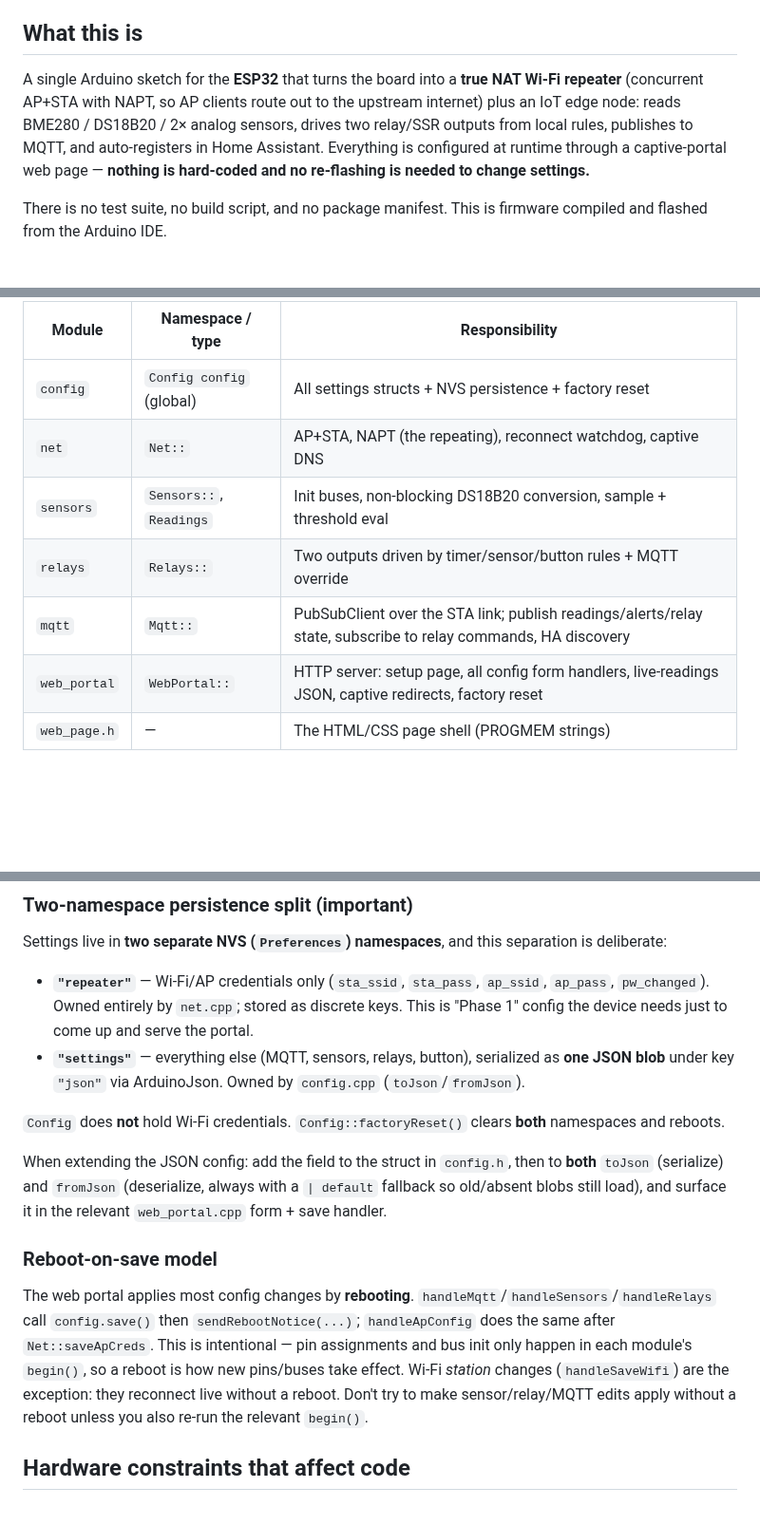
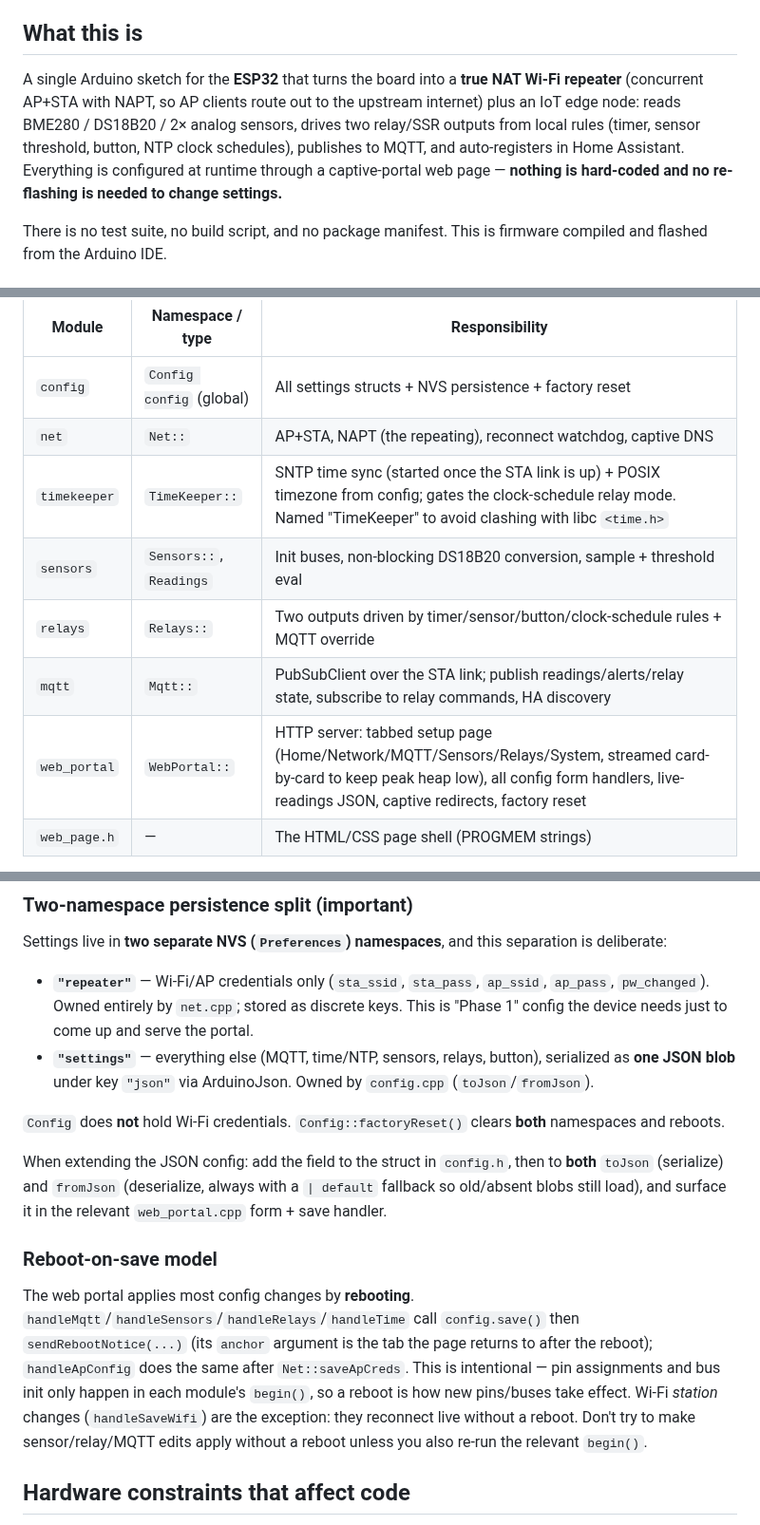
Before and after one commit to opivankristovi/ESP32-Smart-WiFi-Repeater, a Markdown page: CLAUDE.md, 3 parts joined by grey strips. Shown at 95% size. Drawn GitHub-style; blank space fills up the shorter version.

```diff
--- a/CLAUDE.md
+++ b/CLAUDE.md
@@ -4,7 +4,7 @@ This file provides guidance to Claude Code (claude.ai/code) when working with co
 
 ## What this is
 
-A single Arduino sketch for the **ESP32** that turns the board into a **true NAT Wi-Fi repeater** (concurrent AP+STA with NAPT, so AP clients route out to the upstream internet) plus an IoT edge node: reads BME280 / DS18B20 / 2× analog sensors, drives two relay/SSR outputs from local rules, publishes to MQTT, and auto-registers in Home Assistant. Everything is configured at runtime through a captive-portal web page — **nothing is hard-coded and no re-flashing is needed to change settings.**
+A single Arduino sketch for the **ESP32** that turns the board into a **true NAT Wi-Fi repeater** (concurrent AP+STA with NAPT, so AP clients route out to the upstream internet) plus an IoT edge node: reads BME280 / DS18B20 / 2× analog sensors, drives two relay/SSR outputs from local rules (timer, sensor threshold, button, NTP clock schedules), publishes to MQTT, and auto-registers in Home Assistant. Everything is configured at runtime through a captive-portal web page — **nothing is hard-coded and no re-flashing is needed to change settings.**
 
 There is no test suite, no build script, and no package manifest. This is firmware compiled and flashed from the Arduino IDE.
 
@@ -25,10 +25,11 @@ There is no test suite, no build script, and no package manifest. This is firmwa
 |--------|------------------|----------------|
 | `config` | `Config config` (global) | All settings structs + NVS persistence + factory reset |
 | `net` | `Net::` | AP+STA, NAPT (the repeating), reconnect watchdog, captive DNS |
+| `timekeeper` | `TimeKeeper::` | SNTP time sync (started once the STA link is up) + POSIX timezone from config; gates the clock-schedule relay mode. Named "TimeKeeper" to avoid clashing with libc `<time.h>` |
 | `sensors` | `Sensors::`, `Readings` | Init buses, non-blocking DS18B20 conversion, sample + threshold eval |
-| `relays` | `Relays::` | Two outputs driven by timer/sensor/button rules + MQTT override |
+| `relays` | `Relays::` | Two outputs driven by timer/sensor/button/clock-schedule rules + MQTT override |
 | `mqtt` | `Mqtt::` | PubSubClient over the STA link; publish readings/alerts/relay state, subscribe to relay commands, HA discovery |
-| `web_portal` | `WebPortal::` | HTTP server: setup page, all config form handlers, live-readings JSON, captive redirects, factory reset |
+| `web_portal` | `WebPortal::` | HTTP server: tabbed setup page (Home/Network/MQTT/Sensors/Relays/System, streamed card-by-card to keep peak heap low), all config form handlers, live-readings JSON, captive redirects, factory reset |
 | `web_page.h` | — | The HTML/CSS page shell (PROGMEM strings) |
 
 Data flows one direction through `loop()`: sensors are sampled into a `Readings` snapshot, which `Relays::update()` consults (via `Sensors::metricValue`) and `Mqtt::publishReadings()` ships. Relay state changes are drained each loop with `Relays::consumeChanged(i)` and published immediately.
@@ -38,7 +39,7 @@ Data flows one direction through `loop()`: sensors are sampled into a `Readings`
 Settings live in **two separate NVS (`Preferences`) namespaces**, and this separation is deliberate:
 
 - **`"repeater"`** — Wi-Fi/AP credentials only (`sta_ssid`, `sta_pass`, `ap_ssid`, `ap_pass`, `pw_changed`). Owned entirely by `net.cpp`; stored as discrete keys. This is "Phase 1" config the device needs just to come up and serve the portal.
-- **`"settings"`** — everything else (MQTT, sensors, relays, button), serialized as **one JSON blob** under key `"json"` via ArduinoJson. Owned by `config.cpp` (`toJson`/`fromJson`).
+- **`"settings"`** — everything else (MQTT, time/NTP, sensors, relays, button), serialized as **one JSON blob** under key `"json"` via ArduinoJson. Owned by `config.cpp` (`toJson`/`fromJson`).
 
 `Config` does **not** hold Wi-Fi credentials. `Config::factoryReset()` clears **both** namespaces and reboots.
 
@@ -46,7 +47,7 @@ When extending the JSON config: add the field to the struct in `config.h`, then
 
 ### Reboot-on-save model
 
-The web portal applies most config changes by **rebooting**. `handleMqtt`/`handleSensors`/`handleRelays` call `config.save()` then `sendRebootNotice(...)`; `handleApConfig` does the same after `Net::saveApCreds`. This is intentional — pin assignments and bus init only happen in each module's `begin()`, so a reboot is how new pins/buses take effect. Wi-Fi *station* changes (`handleSaveWifi`) are the exception: they reconnect live without a reboot. Don't try to make sensor/relay/MQTT edits apply without a reboot unless you also re-run the relevant `begin()`.
+The web portal applies most config changes by **rebooting**. `handleMqtt`/`handleSensors`/`handleRelays`/`handleTime` call `config.save()` then `sendRebootNotice(...)` (its `anchor` argument is the tab the page returns to after the reboot); `handleApConfig` does the same after `Net::saveApCreds`. This is intentional — pin assignments and bus init only happen in each module's `begin()`, so a reboot is how new pins/buses take effect. Wi-Fi *station* changes (`handleSaveWifi`) are the exception: they reconnect live without a reboot. Don't try to make sensor/relay/MQTT edits apply without a reboot unless you also re-run the relevant `begin()`.
 
 ## Hardware constraints that affect code
 
```
Also changed, not shown: README.md (+27 -11 lines), docs/relay-clock-schedule.png (added), docs/web-ui-and-home-assistant.png (added).
